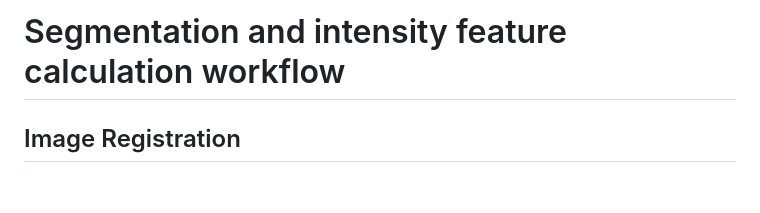
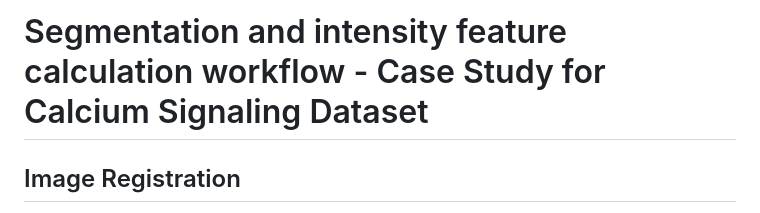
Before and after one commit to AllenCell/PairUPWorkshop, a Markdown page: segmentation_and_intensity/README.md, the part around the change. Rendered like a GitHub page; blank space fills up the shorter version.

```diff
--- a/segmentation_and_intensity/README.md
+++ b/segmentation_and_intensity/README.md
@@ -1,4 +1,4 @@
-# Segmentation and intensity feature calculation workflow
+# Segmentation and intensity feature calculation workflow - Case Study for Calcium Signaling Dataset
 
 
 
```
